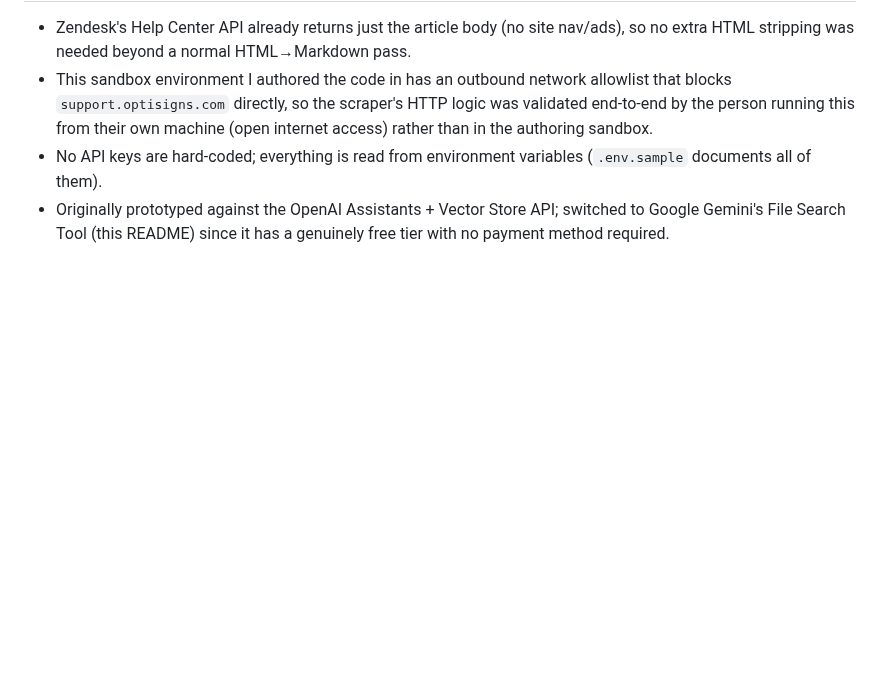
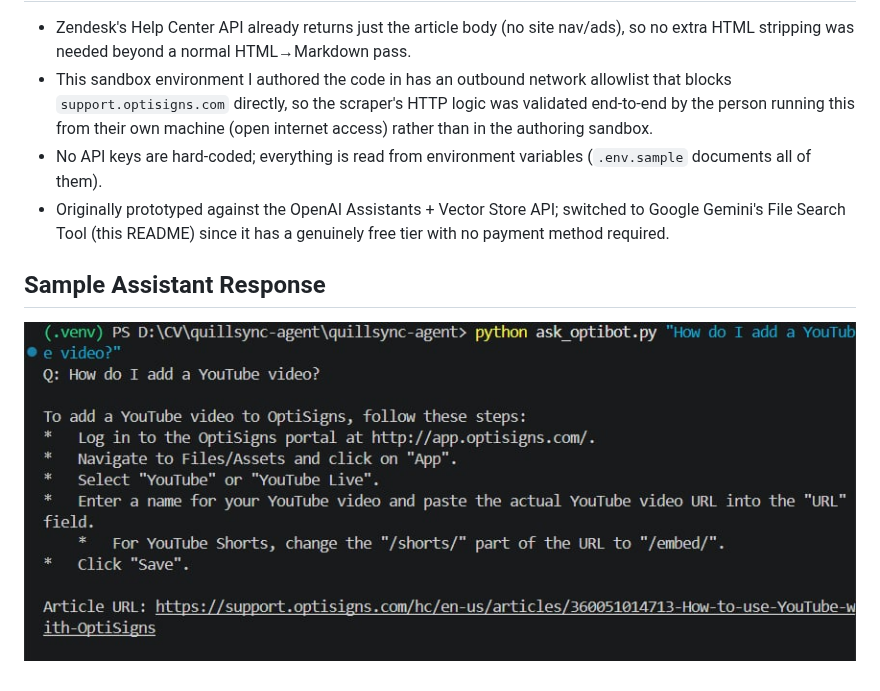
Before and after one commit to luan181104/quillsync-agent, a Markdown page: README.md, the part around the change. Rendered like a GitHub page; pictures changed too: screenshot-assistant-answer.jpg (added); blank space fills up the shorter version.

Commit message:
add photo repsonse

```diff
--- a/README.md
+++ b/README.md
@@ -144,3 +144,6 @@ across runs, without needing a separate hosting platform or database.
 - Originally prototyped against the OpenAI Assistants + Vector Store API;
   switched to Google Gemini's File Search Tool (this README) since it has
   a genuinely free tier with no payment method required.
+
+## Sample Assistant Response
+![Assistant Response](screenshot-assistant-answer.jpg)
```
